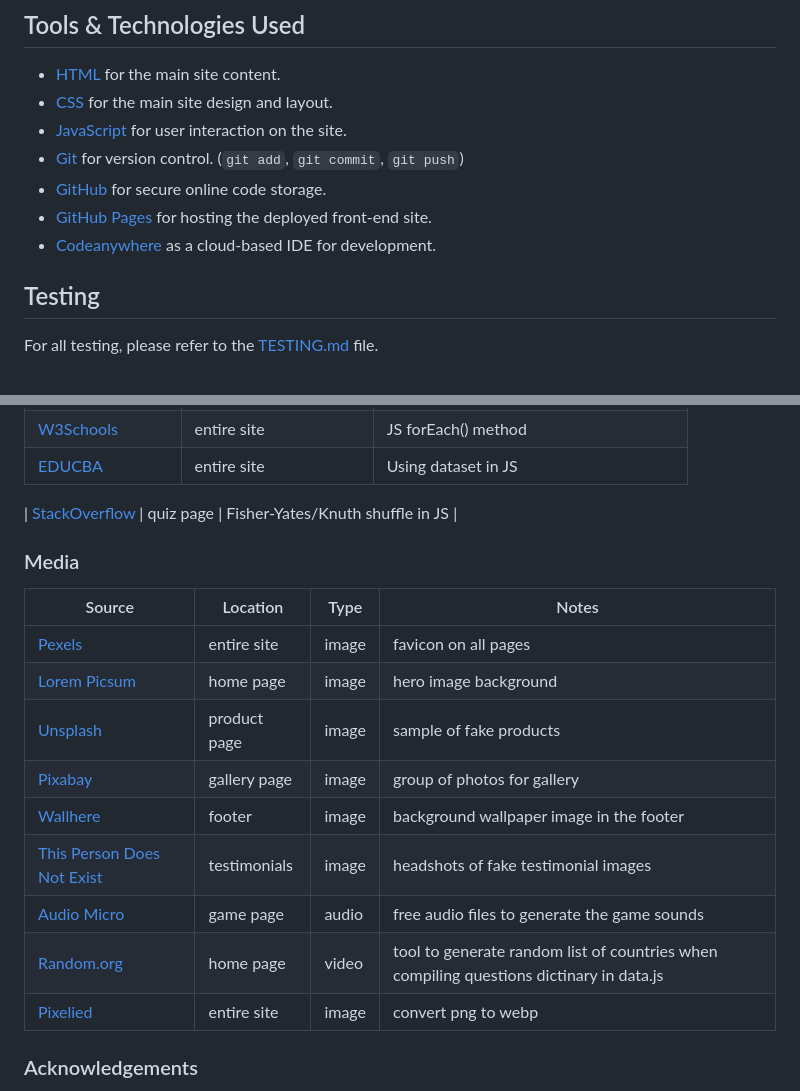
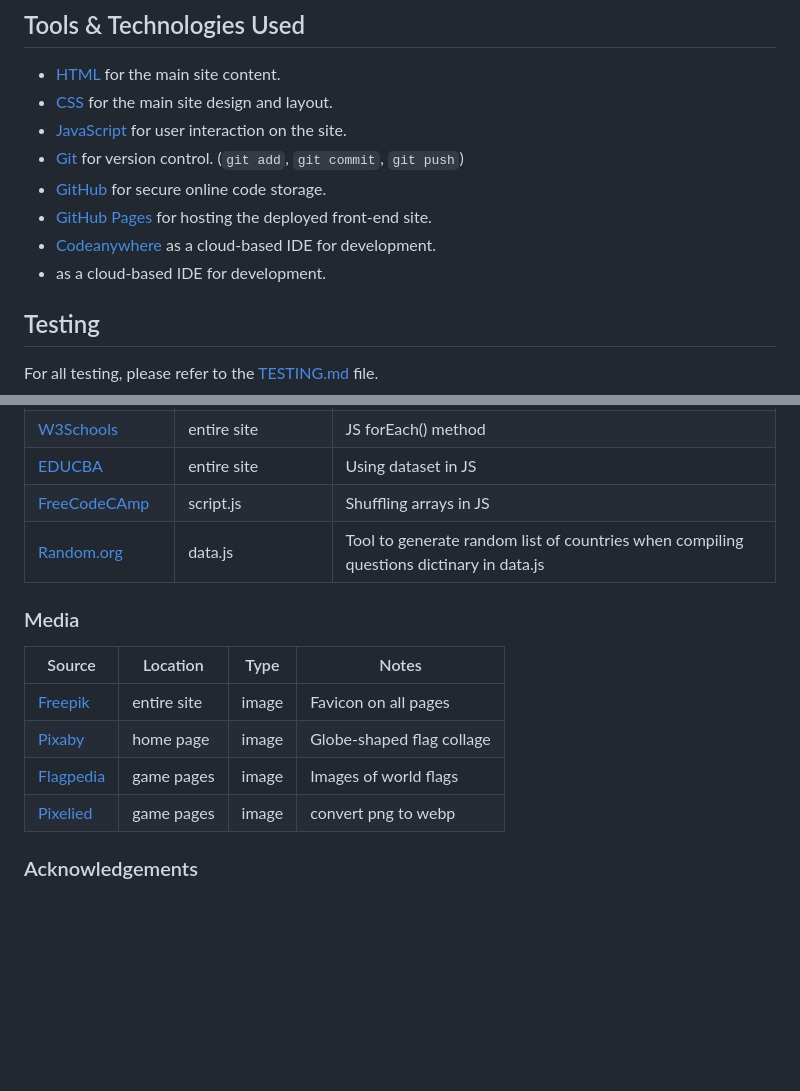
Before and after one commit to Adam-Alive/name-the-flag-game, a Markdown page: README.md, 2 parts joined by grey strips. GitHub-like rendering; blank space fills up the shorter version.

Commit message:
Update content and media sources in README.md

```diff
--- a/README.md
+++ b/README.md
@@ -100,6 +100,7 @@ The following features would add to the user experience in future:
 - [GitHub](https://github.com) for secure online code storage.
 - [GitHub Pages](https://pages.github.com) for hosting the deployed front-end site.
 - [Codeanywhere](https://codeanywhere.com) as a cloud-based IDE for development.
+- [](https://codeanywhere.com) as a cloud-based IDE for development.
 
 ## Testing
 
@@ -172,24 +173,17 @@ Ideally, you should provide an actual link to every resource used, not just a ge
 | [Markdown Builder](https://tim.2bn.dev/markdown-builder) | README and TESTING | Tool to help generate the Markdown files |
 | [W3Schools](https://www.w3schools.com/jsref/jsref_foreach.asp) | entire site | JS forEach() method |
 | [EDUCBA](https://www.educba.com/dataset-javascript/) | entire site | Using dataset in JS |
-
-| [StackOverflow](https://stackoverflow.com/a/2450976) | quiz page | Fisher-Yates/Knuth shuffle in JS |
+| [FreeCodeCAmp](https://www.freecodecamp.org/news/how-to-shuffle-an-array-of-items-using-javascript-or-typescript/) | script.js | Shuffling arrays in JS |
+| [Random.org](https://www.random.org/) | data.js |  Tool to generate random list of countries when compiling questions dictinary in data.js|
 
 ### Media
 
-
-
 | Source | Location | Type | Notes |
 | --- | --- | --- | --- |
-| [Pexels](https://www.pexels.com) | entire site | image | favicon on all pages |
-| [Lorem Picsum](https://picsum.photos) | home page | image | hero image background |
-| [Unsplash](https://unsplash.com) | product page | image | sample of fake products |
-| [Pixabay](https://pixabay.com) | gallery page | image | group of photos for gallery |
-| [Wallhere](https://wallhere.com) | footer | image | background wallpaper image in the footer |
-| [This Person Does Not Exist](https://thispersondoesnotexist.com) | testimonials | image | headshots of fake testimonial images |
-| [Audio Micro](https://www.audiomicro.com/free-sound-effects) | game page | audio | free audio files to generate the game sounds |
-| [Random.org](https://www.random.org/) | home page | video | tool to generate random list of countries when compiling questions dictinary in data.js |
-| [Pixelied](https://pixelied.com/convert/jpg-converter/jpg-to-webp) | entire site | image | convert png to webp |
+| [Freepik](https://www.freepik.com/icon/flag_319908) | entire site | image | Favicon on all pages |
+| [Pixaby](https://pixabay.com/service/license-summary/) | home page | image | Globe-shaped flag collage  |
+| [Flagpedia](https://flagpedia.net/download) | game pages | image | Images of world flags |
+| [Pixelied](https://pixelied.com/convert/jpg-converter/jpg-to-webp) | game pages | image | convert png to webp |
 
 ### Acknowledgements
 
```
